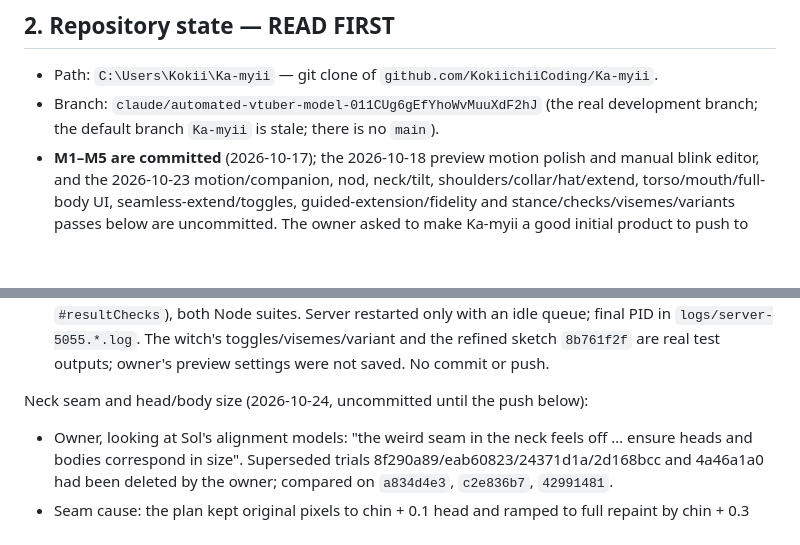
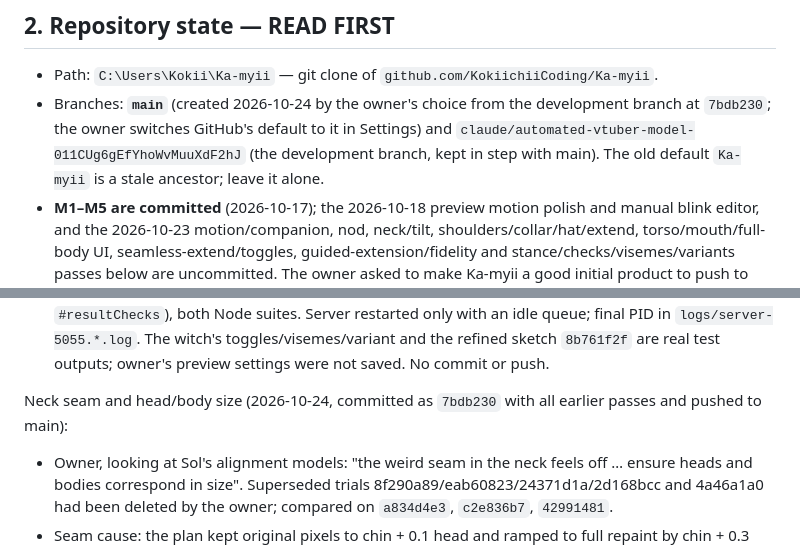
Before and after one commit to KokiichiiCoding/Ka-myii, a Markdown page: AGENTS.md, 2 parts joined by grey strips. GitHub-like rendering; blank space fills up the shorter version.

Commit message:
Handoff: main branch created from the development branch
Co-Authored-By: Claude Opus 5.5 <noreply@anthropic.com>

```diff
--- a/AGENTS.md
+++ b/AGENTS.md
@@ -23,8 +23,10 @@ Read this whole file before changing anything. Keep it up to date when you finis
 ## 2. Repository state — READ FIRST
 
 - Path: `C:\Users\Kokii\Ka-myii` — git clone of `github.com/KokiichiiCoding/Ka-myii`.
-- Branch: `claude/automated-vtuber-model-011CUg6gEfYhoWvMuuXdF2hJ` (the real development branch;
-  the default branch `Ka-myii` is stale; there is no `main`).
+- Branches: **`main`** (created 2026-10-24 by the owner's choice from the development branch at
+  `7bdb230`; the owner switches GitHub's default to it in Settings) and
+  `claude/automated-vtuber-model-011CUg6gEfYhoWvMuuXdF2hJ` (the development branch, kept in step
+  with main). The old default `Ka-myii` is a stale ancestor; leave it alone.
 - **M1–M5 are committed** (2026-10-17); the 2026-10-18 preview motion polish and
   manual blink editor, and the 2026-10-23 motion/companion, nod, neck/tilt, shoulders/collar/hat/extend, torso/mouth/full-body UI, seamless-extend/toggles, guided-extension/fidelity and stance/checks/visemes/variants passes below are uncommitted. The owner asked to make Ka-myii a good initial
   product to push to GitHub; M1–M3 were committed as one baseline (`c113da1`), M4 work
@@ -1010,7 +1012,7 @@ Stance guides, automatic checks, kept head features, refinement, visemes, altern
   `logs/server-5055.*.log`. The witch's toggles/visemes/variant and the refined sketch
   `8b761f2f` are real test outputs; owner's preview settings were not saved. No commit or push.
 
-Neck seam and head/body size (2026-10-24, uncommitted until the push below):
+Neck seam and head/body size (2026-10-24, committed as `7bdb230` with all earlier passes and pushed to main):
 
 - Owner, looking at Sol's alignment models: "the weird seam in the neck feels off … ensure heads
   and bodies correspond in size". Superseded trials 8f290a89/eab60823/24371d1a/2d168bcc and
```
